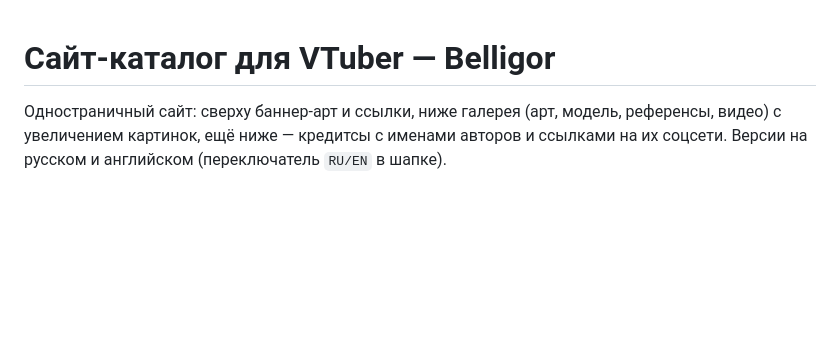
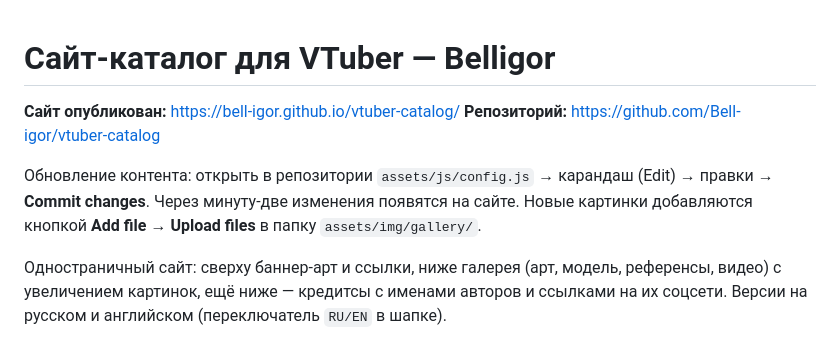
Before and after one commit to Bell-igor/vtuber-catalog, a Markdown page: README.md, the part around the change. Rendered like a GitHub page; blank space fills up the shorter version.

Commit message:
Сайт-каталог VTuber: баннер, галерея с увеличением, кредитсы

```diff
--- a/README.md
+++ b/README.md
@@ -1,4 +1,11 @@
 # Сайт-каталог для VTuber — Belligor
+
+**Сайт опубликован:** https://bell-igor.github.io/vtuber-catalog/
+**Репозиторий:** https://github.com/Bell-igor/vtuber-catalog
+
+Обновление контента: открыть в репозитории `assets/js/config.js` → карандаш (Edit) → правки →
+**Commit changes**. Через минуту-две изменения появятся на сайте. Новые картинки добавляются
+кнопкой **Add file → Upload files** в папку `assets/img/gallery/`.
 
 Одностраничный сайт: сверху баннер-арт и ссылки, ниже галерея (арт, модель, референсы, видео)
 с увеличением картинок, ещё ниже — кредитсы с именами авторов и ссылками на их соцсети.
```
